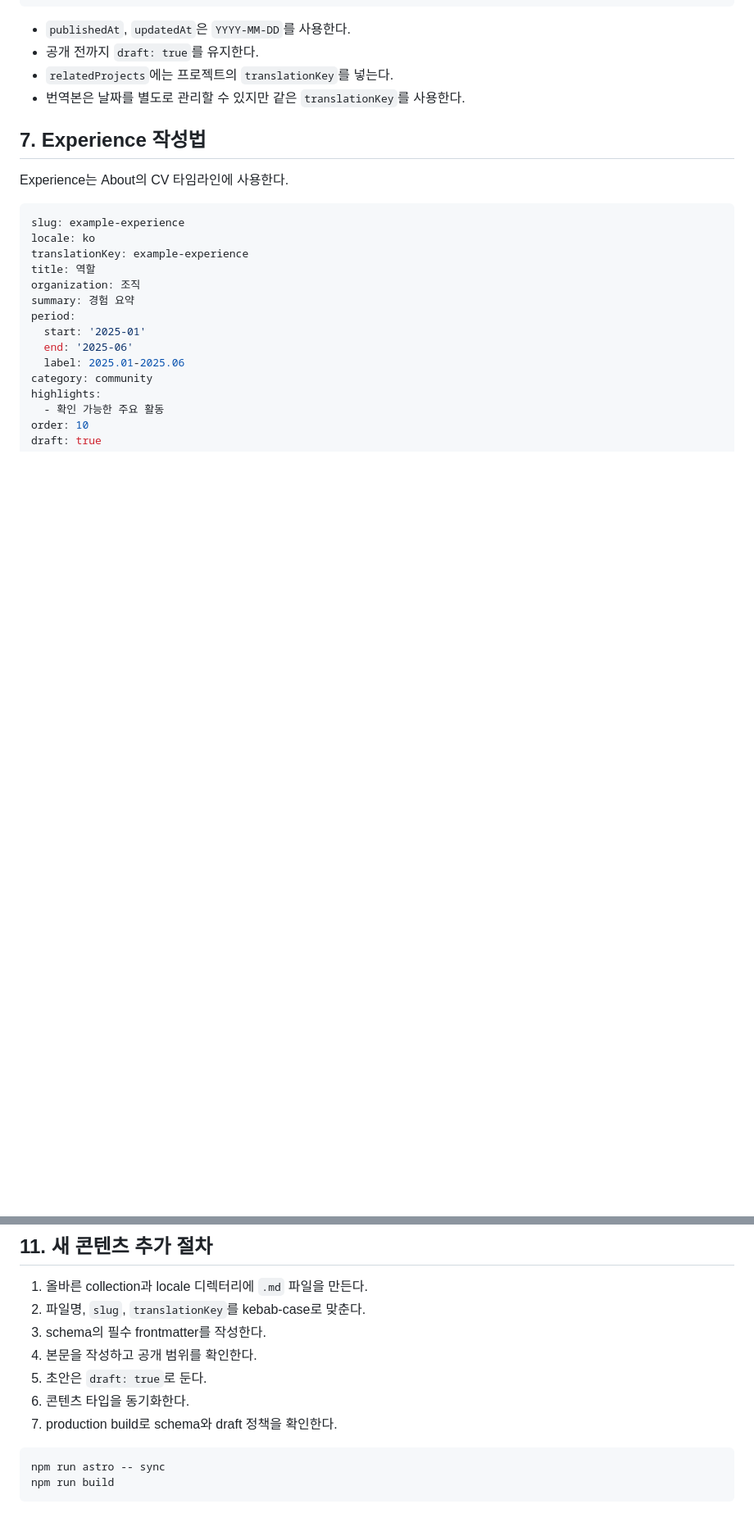
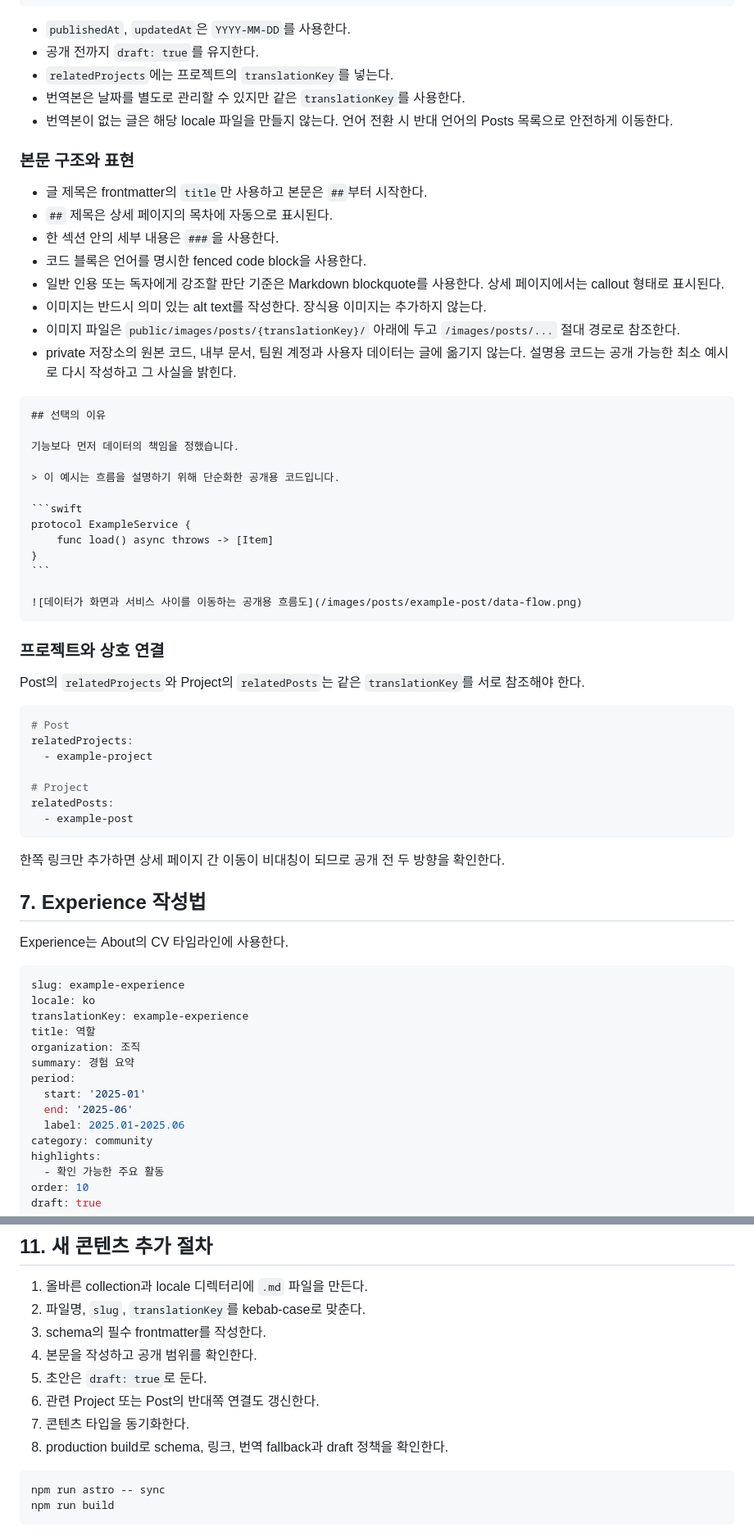
Before and after one commit to hamoYeong/hamoYeong.github.io, a Markdown page: docs/content-authoring-guide.md, 2 parts joined by grey strips. Shown at 82% size. GitHub-like rendering; blank space fills up the shorter version.

Commit message:
docs: Posts 작성과 공개 규칙 보강

`````diff
--- a/docs/content-authoring-guide.md
+++ b/docs/content-authoring-guide.md
@@ -179,6 +181,50 @@ relatedProjects:
 - 공개 전까지 `draft: true`를 유지한다.
 - `relatedProjects`에는 프로젝트의 `translationKey`를 넣는다.
 - 번역본은 날짜를 별도로 관리할 수 있지만 같은 `translationKey`를 사용한다.
+- 번역본이 없는 글은 해당 locale 파일을 만들지 않는다. 언어 전환 시 반대 언어의 Posts 목록으로 안전하게 이동한다.
+
+### 본문 구조와 표현
+
+- 글 제목은 frontmatter의 `title`만 사용하고 본문은 `##`부터 시작한다.
+- `##` 제목은 상세 페이지의 목차에 자동으로 표시된다.
+- 한 섹션 안의 세부 내용은 `###`을 사용한다.
+- 코드 블록은 언어를 명시한 fenced code block을 사용한다.
+- 일반 인용 또는 독자에게 강조할 판단 기준은 Markdown blockquote를 사용한다. 상세 페이지에서는 callout 형태로 표시된다.
+- 이미지는 반드시 의미 있는 alt text를 작성한다. 장식용 이미지는 추가하지 않는다.
+- 이미지 파일은 `public/images/posts/{translationKey}/` 아래에 두고 `/images/posts/...` 절대 경로로 참조한다.
+- private 저장소의 원본 코드, 내부 문서, 팀원 계정과 사용자 데이터는 글에 옮기지 않는다. 설명용 코드는 공개 가능한 최소 예시로 다시 작성하고 그 사실을 밝힌다.
+
+````md
+## 선택의 이유
+
+기능보다 먼저 데이터의 책임을 정했습니다.
+
+> 이 예시는 흐름을 설명하기 위해 단순화한 공개용 코드입니다.
+
+```swift
+protocol ExampleService {
+    func load() async throws -> [Item]
+}
+```
+
+![데이터가 화면과 서비스 사이를 이동하는 공개용 흐름도](/images/posts/example-post/data-flow.png)
+````
+
+### 프로젝트와 상호 연결
+
+Post의 `relatedProjects`와 Project의 `relatedPosts`는 같은 `translationKey`를 서로 참조해야 한다.
+
+```yaml
+# Post
+relatedProjects:
+  - example-project
+
+# Project
+relatedPosts:
+  - example-post
+```
+
+한쪽 링크만 추가하면 상세 페이지 간 이동이 비대칭이 되므로 공개 전 두 방향을 확인한다.
 
 ## 7. Experience 작성법
 
@@ -278,8 +324,9 @@ const projects = await getProjects({ locale: 'ko' });
 3. schema의 필수 frontmatter를 작성한다.
 4. 본문을 작성하고 공개 범위를 확인한다.
 5. 초안은 `draft: true`로 둔다.
-6. 콘텐츠 타입을 동기화한다.
-7. production build로 schema와 draft 정책을 확인한다.
+6. 관련 Project 또는 Post의 반대쪽 연결도 갱신한다.
+7. 콘텐츠 타입을 동기화한다.
+8. production build로 schema, 링크, 번역 fallback과 draft 정책을 확인한다.
 
 ```sh
 npm run astro -- sync
`````
Also changed, not shown: other parts of docs/content-authoring-guide.md (+2 -0 lines).
